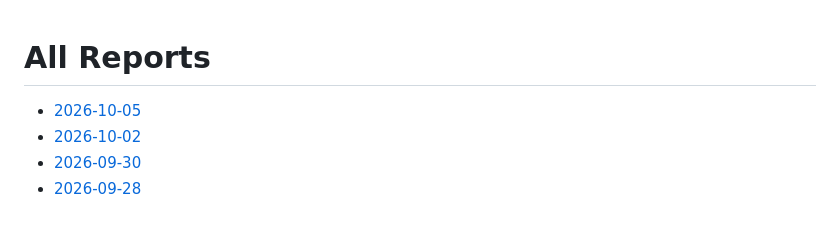
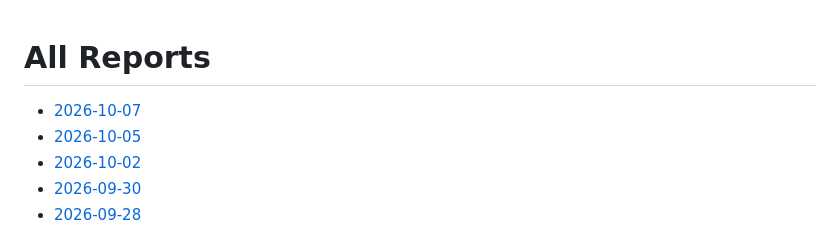
Before and after one commit to Speed-boo3/soc-grc-project, a Markdown page: reports/README.md, the part around the change. GitHub-like rendering.

Commit message:
Auto report: 2026-10-07

```diff
--- a/reports/README.md
+++ b/reports/README.md
@@ -1,5 +1,6 @@
 # All Reports
 
+- [2026-10-07](./2026-10-07/README.md)
 - [2026-10-05](./2026-10-05/README.md)
 - [2026-10-02](./2026-10-02/README.md)
 - [2026-09-30](./2026-09-30/README.md)
```
Also changed, not shown: reports/2026-10-07/README.md (added, +96 -0 lines).
